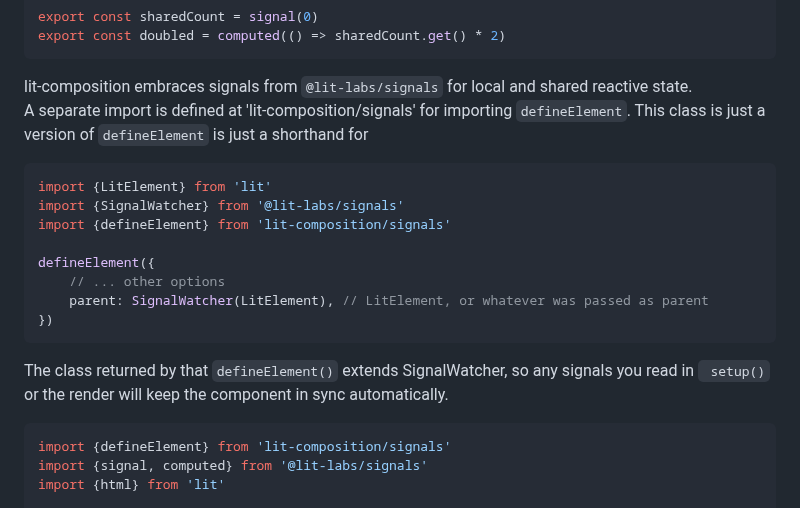
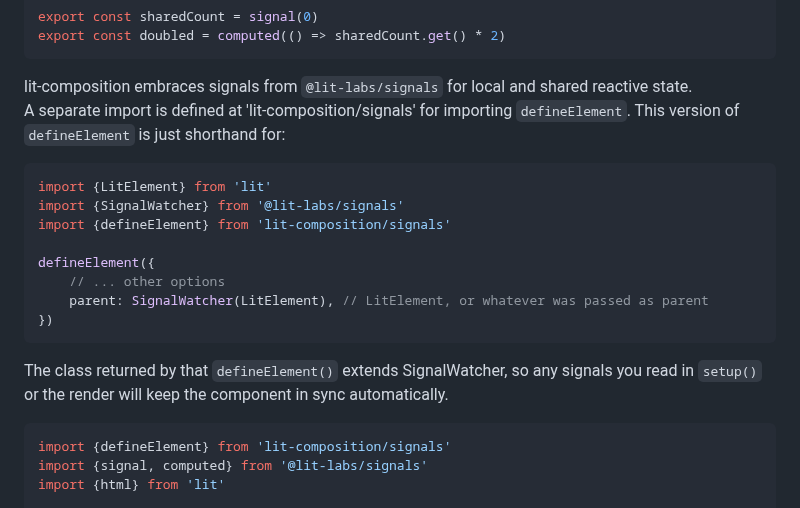
Before and after one commit to JorisAerts/lit-composition, a Markdown page: README.md, the part around the change. Rendered like a GitHub page.

````diff
--- a/README.md
+++ b/README.md
@@ -293,7 +293,7 @@ export const doubled = computed(() => sharedCount.get() * 2)
 
 lit-composition embraces signals from `@lit-labs/signals` for local and shared reactive state.
 A separate import is defined at 'lit-composition/signals' for importing `defineElement`.
-This class is just a version of `defineElement` is just a shorthand for
+This version of `defineElement` is just shorthand for:
 
 ```ts
 import {LitElement} from 'lit'
@@ -306,9 +306,8 @@ defineElement({
 })
 ```
 
-The class returned by that `defineElement()` extends SignalWatcher, so any signals you read in `
-setup()` or the render
-will keep the component in sync automatically.
+The class returned by that `defineElement()` extends SignalWatcher,
+so any signals you read in `setup()` or the render will keep the component in sync automatically.
 
 ```ts
 import {defineElement} from 'lit-composition/signals'
````
